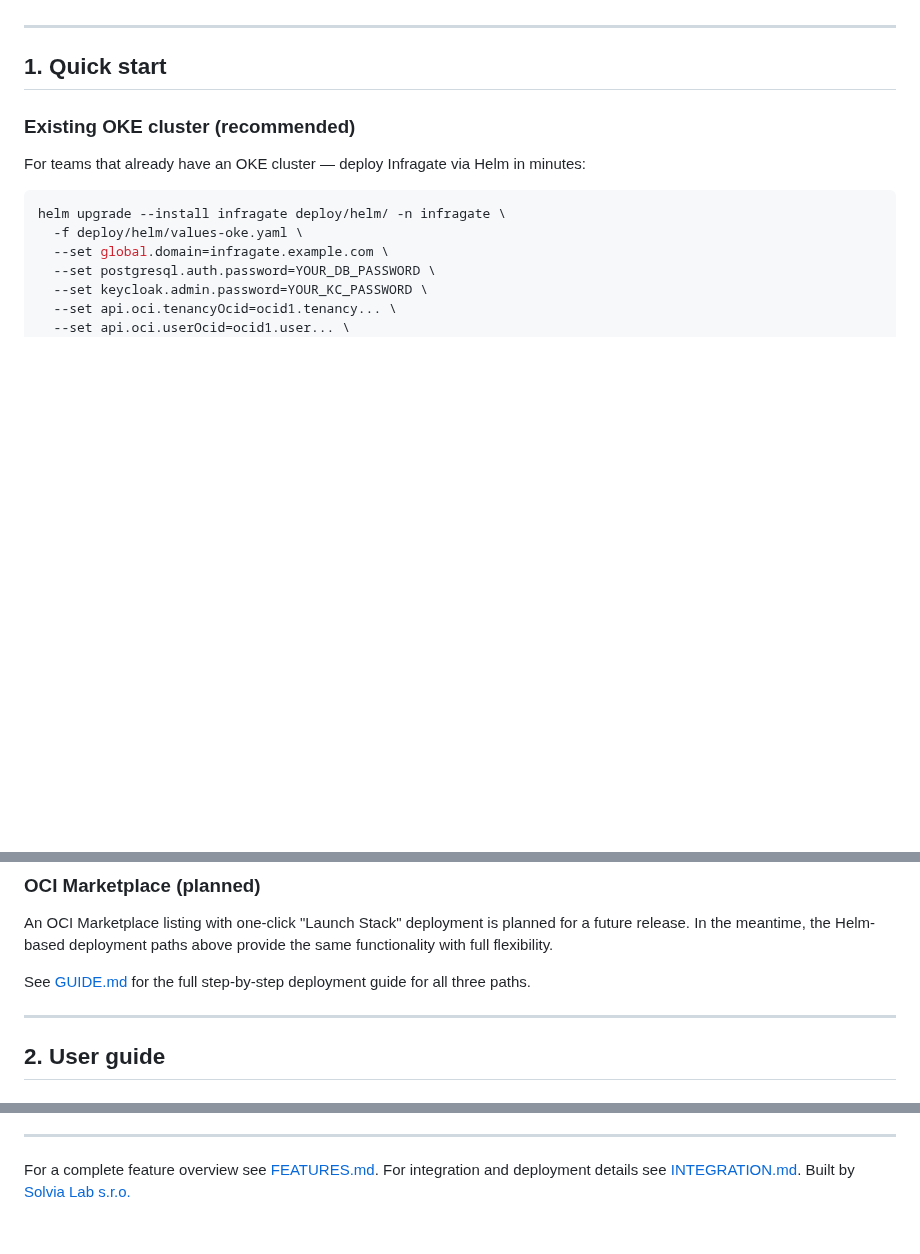
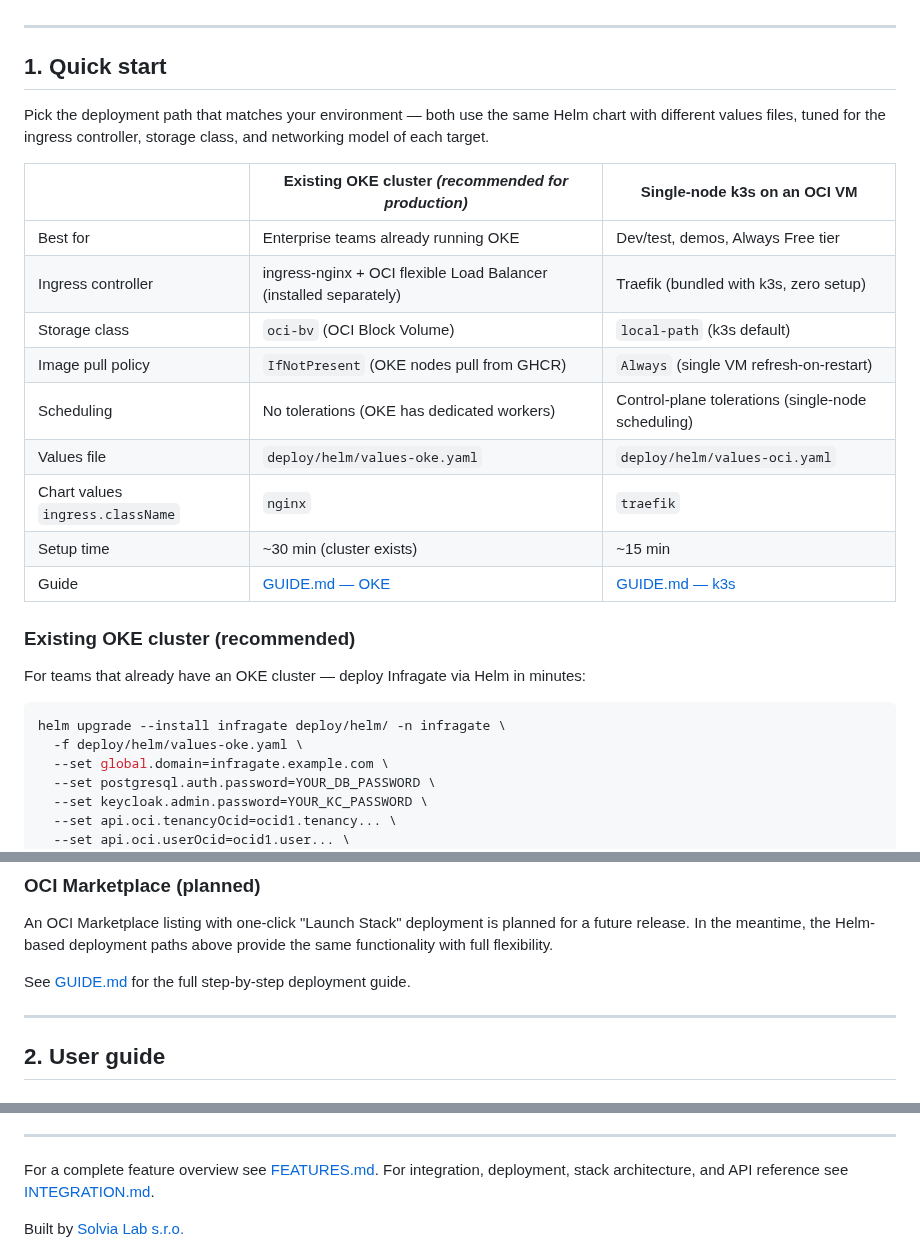
Before and after one commit to solvialab/infragate-landing, a Markdown page: docs/readme.md, 3 parts joined by grey strips. GitHub-like rendering; blank space fills up the shorter version.

```diff
--- a/docs/readme.md
+++ b/docs/readme.md
@@ -22,6 +22,20 @@ Infragate is an internal developer platform that lets engineers spin up, scale,
 ---
 
 ## 1. Quick start
+
+Pick the deployment path that matches your environment — both use the same Helm chart with different values files, tuned for the ingress controller, storage class, and networking model of each target.
+
+| | **Existing OKE cluster** *(recommended for production)* | **Single-node k3s on an OCI VM** |
+|---|---|---|
+| Best for | Enterprise teams already running OKE | Dev/test, demos, Always Free tier |
+| Ingress controller | ingress-nginx + OCI flexible Load Balancer (installed separately) | Traefik (bundled with k3s, zero setup) |
+| Storage class | `oci-bv` (OCI Block Volume) | `local-path` (k3s default) |
+| Image pull policy | `IfNotPresent` (OKE nodes pull from GHCR) | `Always` (single VM refresh-on-restart) |
+| Scheduling | No tolerations (OKE has dedicated workers) | Control-plane tolerations (single-node scheduling) |
+| Values file | `deploy/helm/values-oke.yaml` | `deploy/helm/values-oci.yaml` |
+| Chart values `ingress.className` | `nginx` | `traefik` |
+| Setup time | ~30 min (cluster exists) | ~15 min |
+| Guide | [GUIDE.md — OKE](./GUIDE.md#existing-oke-cluster-deployment) | [GUIDE.md — k3s](./GUIDE.md#single-node-k3s-deployment) |
 
 ### Existing OKE cluster (recommended)
 
@@ -59,7 +73,7 @@ helm upgrade --install infragate deploy/helm/ -n infragate \
 
 An OCI Marketplace listing with one-click "Launch Stack" deployment is planned for a future release. In the meantime, the Helm-based deployment paths above provide the same functionality with full flexibility.
 
-See [GUIDE.md](./GUIDE.md) for the full step-by-step deployment guide for all three paths.
+See [GUIDE.md](./GUIDE.md) for the full step-by-step deployment guide.
 
 ---
 
@@ -356,5 +370,6 @@ Infragate is licensed under the [Business Source License 1.1](./LICENSE).
 ---
 
 For a complete feature overview see [FEATURES.md](./FEATURES.md).
-For integration and deployment details see [INTEGRATION.md](./INTEGRATION.md).
+For integration, deployment, stack architecture, and API reference see [INTEGRATION.md](./INTEGRATION.md).
+
 Built by [Solvia Lab s.r.o.](https://solvialab.tech)
```
